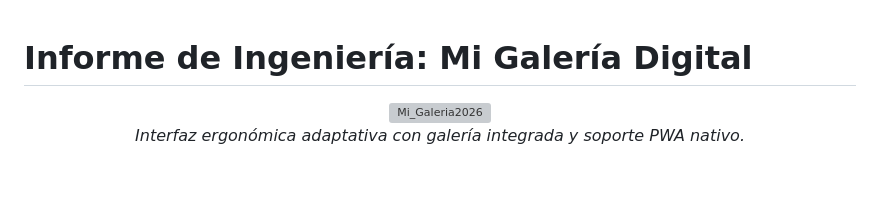
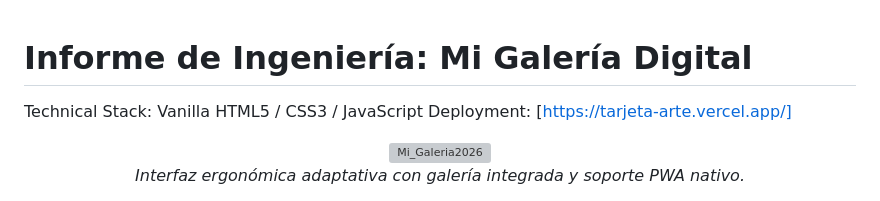
Before and after one commit to theaprendizia2026-256/Mi_Galeria, a Markdown page: README.md, the part around the change. GitHub-like rendering; blank space fills up the shorter version; grey boxes are pictures that could not be loaded.

```diff
--- a/README.md
+++ b/README.md
@@ -1,4 +1,5 @@
 # Informe de Ingeniería: Mi Galería Digital
+Technical Stack: Vanilla HTML5 / CSS3 / JavaScript Deployment: [https://tarjeta-arte.vercel.app/]
 
 <div align="center">
   <img src="./images/screenshot.jpg" width="250" alt="Mi_Galeria2026">
```
